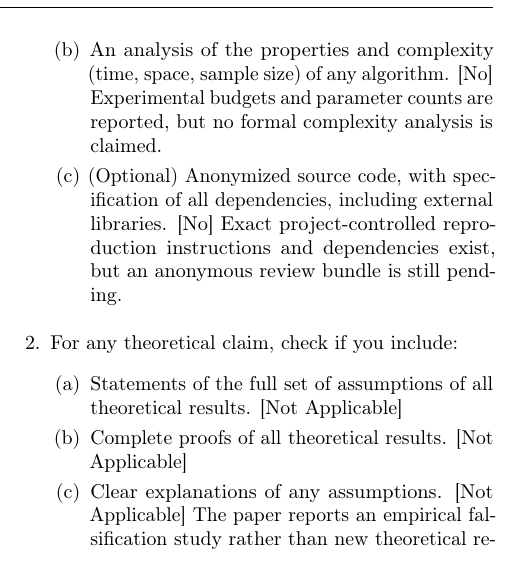
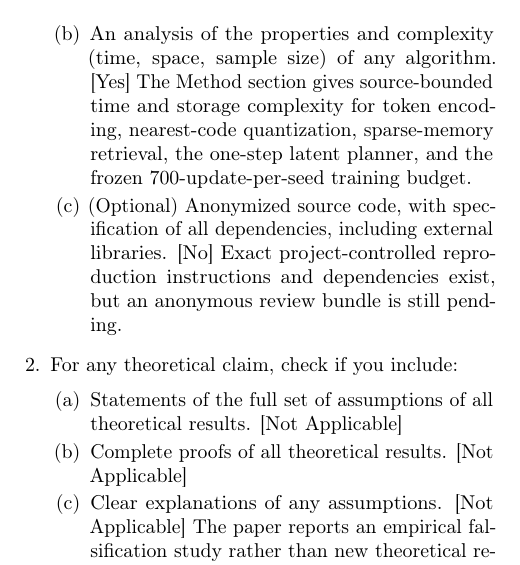
Before and after one commit to vertex-studyAI/LAM-JEPA, a LaTeX paper (paper/aistats2027_submission.tex, which reads paper/aistats2027_checklist.tex): part of one column of page 6 of 7, cut so that both start at the same text. Compiled offline with pdfLaTeX.

Commit message:
paper: align checklist with complexity analysis

```diff
--- a/paper/aistats2027_checklist.tex
+++ b/paper/aistats2027_checklist.tex
@@ -5,7 +5,7 @@
 \item For all models and algorithms presented, check if you include:
   \begin{enumerate}
     \item A clear description of the mathematical setting, assumptions, algorithm, and/or model. [Yes] The Method and Experimental Setup sections specify the serialized ARC input, encoder, quantizer, memory, planner, target path, objective, comparator, and frozen protocol.
-    \item An analysis of the properties and complexity (time, space, sample size) of any algorithm. [No] Experimental budgets and parameter counts are reported, but no formal complexity analysis is claimed.
+    \item An analysis of the properties and complexity (time, space, sample size) of any algorithm. [Yes] The Method section gives source-bounded time and storage complexity for token encoding, nearest-code quantization, sparse-memory retrieval, the one-step latent planner, and the frozen 700-update-per-seed training budget.
     \item (Optional) Anonymized source code, with specification of all dependencies, including external libraries. [No] Exact project-controlled reproduction instructions and dependencies exist, but an anonymous review bundle is still pending.
   \end{enumerate}
 \item For any theoretical claim, check if you include:
```
